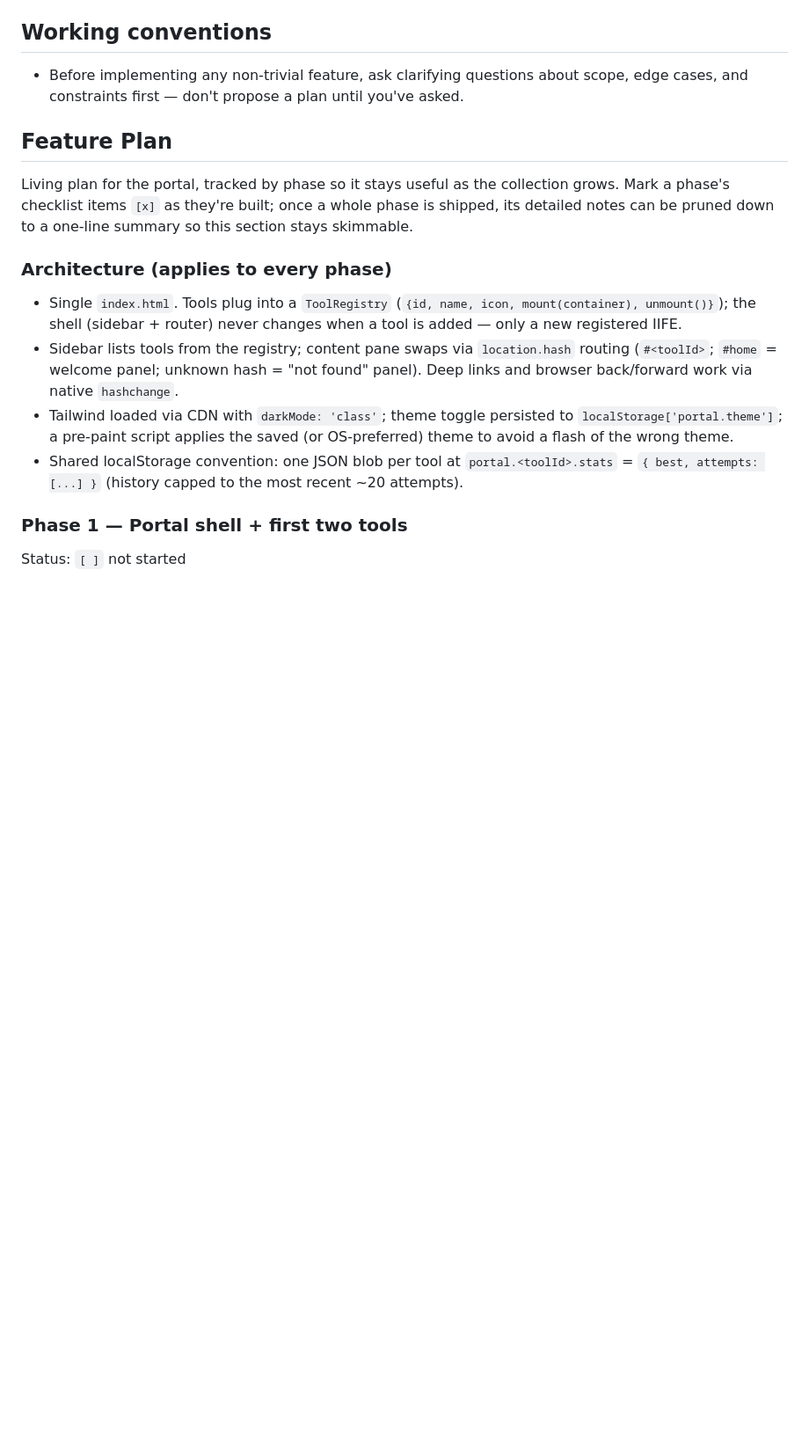
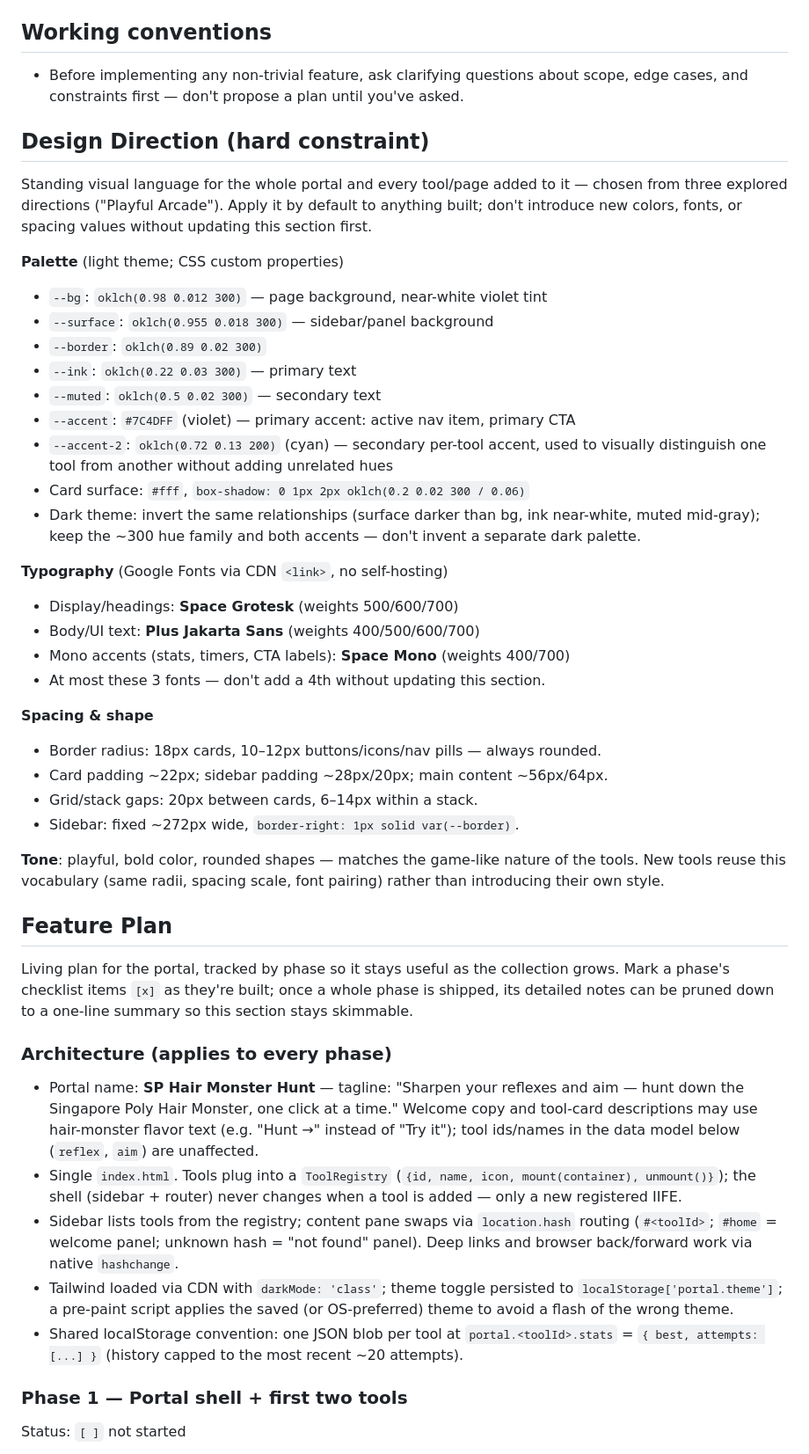
Before and after one commit to Jonathan-Ling-MAE-SP/ClaudeTools, a Markdown page: CLAUDE.md, the part around the change. Shown at 88% size. Drawn GitHub-style; blank space fills up the shorter version.

Commit message:
Add Design Direction rule and rebrand to SP Hair Monster Hunt
Codifies the chosen "Playful Arcade" visual direction (palette,
typography, spacing) as a standing rule in CLAUDE.md, and records the
new portal name/tagline in the Feature Plan.

Co-Authored-By: Claude Sonnet 5 <noreply@anthropic.com>
Claude-Session: https://claude.ai/code/session_018vstLateDxc7GPmArH7N2q

```diff
--- a/CLAUDE.md
+++ b/CLAUDE.md
@@ -32,6 +32,43 @@ framework/build tool):
   questions about scope, edge cases, and constraints first —
   don't propose a plan until you've asked.
 
+## Design Direction (hard constraint)
+
+Standing visual language for the whole portal and every tool/page added
+to it — chosen from three explored directions ("Playful Arcade"). Apply
+it by default to anything built; don't introduce new colors, fonts, or
+spacing values without updating this section first.
+
+**Palette** (light theme; CSS custom properties)
+- `--bg`: `oklch(0.98 0.012 300)` — page background, near-white violet tint
+- `--surface`: `oklch(0.955 0.018 300)` — sidebar/panel background
+- `--border`: `oklch(0.89 0.02 300)`
+- `--ink`: `oklch(0.22 0.03 300)` — primary text
+- `--muted`: `oklch(0.5 0.02 300)` — secondary text
+- `--accent`: `#7C4DFF` (violet) — primary accent: active nav item, primary CTA
+- `--accent-2`: `oklch(0.72 0.13 200)` (cyan) — secondary per-tool accent, used
+  to visually distinguish one tool from another without adding unrelated hues
+- Card surface: `#fff`, `box-shadow: 0 1px 2px oklch(0.2 0.02 300 / 0.06)`
+- Dark theme: invert the same relationships (surface darker than bg, ink
+  near-white, muted mid-gray); keep the ~300 hue family and both accents —
+  don't invent a separate dark palette.
+
+**Typography** (Google Fonts via CDN `<link>`, no self-hosting)
+- Display/headings: **Space Grotesk** (weights 500/600/700)
+- Body/UI text: **Plus Jakarta Sans** (weights 400/500/600/700)
+- Mono accents (stats, timers, CTA labels): **Space Mono** (weights 400/700)
+- At most these 3 fonts — don't add a 4th without updating this section.
+
+**Spacing & shape**
+- Border radius: 18px cards, 10–12px buttons/icons/nav pills — always rounded.
+- Card padding ~22px; sidebar padding ~28px/20px; main content ~56px/64px.
+- Grid/stack gaps: 20px between cards, 6–14px within a stack.
+- Sidebar: fixed ~272px wide, `border-right: 1px solid var(--border)`.
+
+**Tone**: playful, bold color, rounded shapes — matches the game-like
+nature of the tools. New tools reuse this vocabulary (same radii,
+spacing scale, font pairing) rather than introducing their own style.
+
 ## Feature Plan
 
 Living plan for the portal, tracked by phase so it stays useful as the
@@ -40,6 +77,11 @@ once a whole phase is shipped, its detailed notes can be pruned down to a
 one-line summary so this section stays skimmable.
 
 ### Architecture (applies to every phase)
+- Portal name: **SP Hair Monster Hunt** — tagline: "Sharpen your
+  reflexes and aim — hunt down the Singapore Poly Hair Monster, one
+  click at a time." Welcome copy and tool-card descriptions may use
+  hair-monster flavor text (e.g. "Hunt →" instead of "Try it"); tool
+  ids/names in the data model below (`reflex`, `aim`) are unaffected.
 - Single `index.html`. Tools plug into a `ToolRegistry`
   (`{id, name, icon, mount(container), unmount()}`); the shell (sidebar +
   router) never changes when a tool is added — only a new registered IIFE.
```
